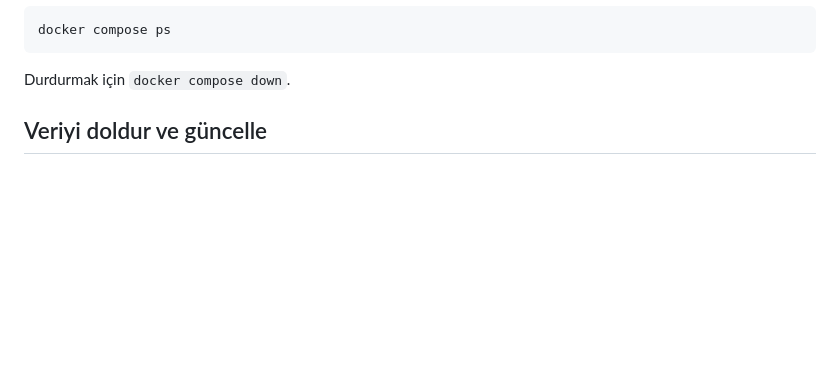
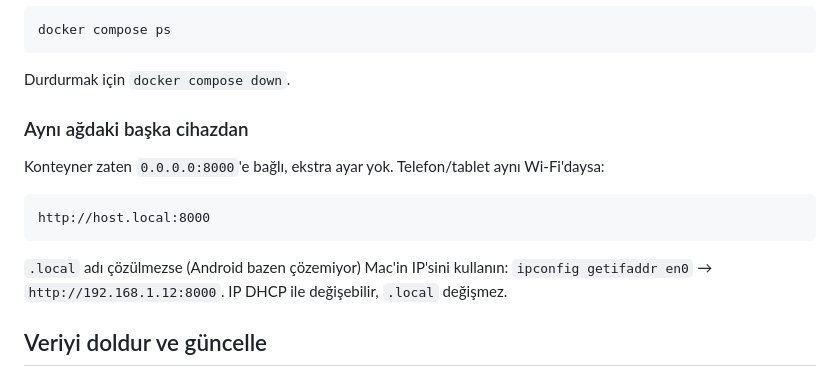
Before and after one commit to ErdemOzbaykus/fonlu, a Markdown page: README.md, the part around the change. GitHub-like rendering; blank space fills up the shorter version.

Commit message:
README'ye yerel agdaki diger cihazlardan erisim notu
Co-Authored-By: Claude Opus 5 <noreply@anthropic.com>

````diff
--- a/README.md
+++ b/README.md
@@ -37,6 +37,17 @@ docker compose ps
 ```
 
 Durdurmak için `docker compose down`.
+
+### Aynı ağdaki başka cihazdan
+
+Konteyner zaten `0.0.0.0:8000`'e bağlı, ekstra ayar yok. Telefon/tablet aynı Wi-Fi'daysa:
+
+```
+http://host.local:8000
+```
+
+`.local` adı çözülmezse (Android bazen çözemiyor) Mac'in IP'sini kullanın:
+`ipconfig getifaddr en0` → `http://192.168.1.12:8000`. IP DHCP ile değişebilir, `.local` değişmez.
 
 ## Veriyi doldur ve güncelle
 
````
